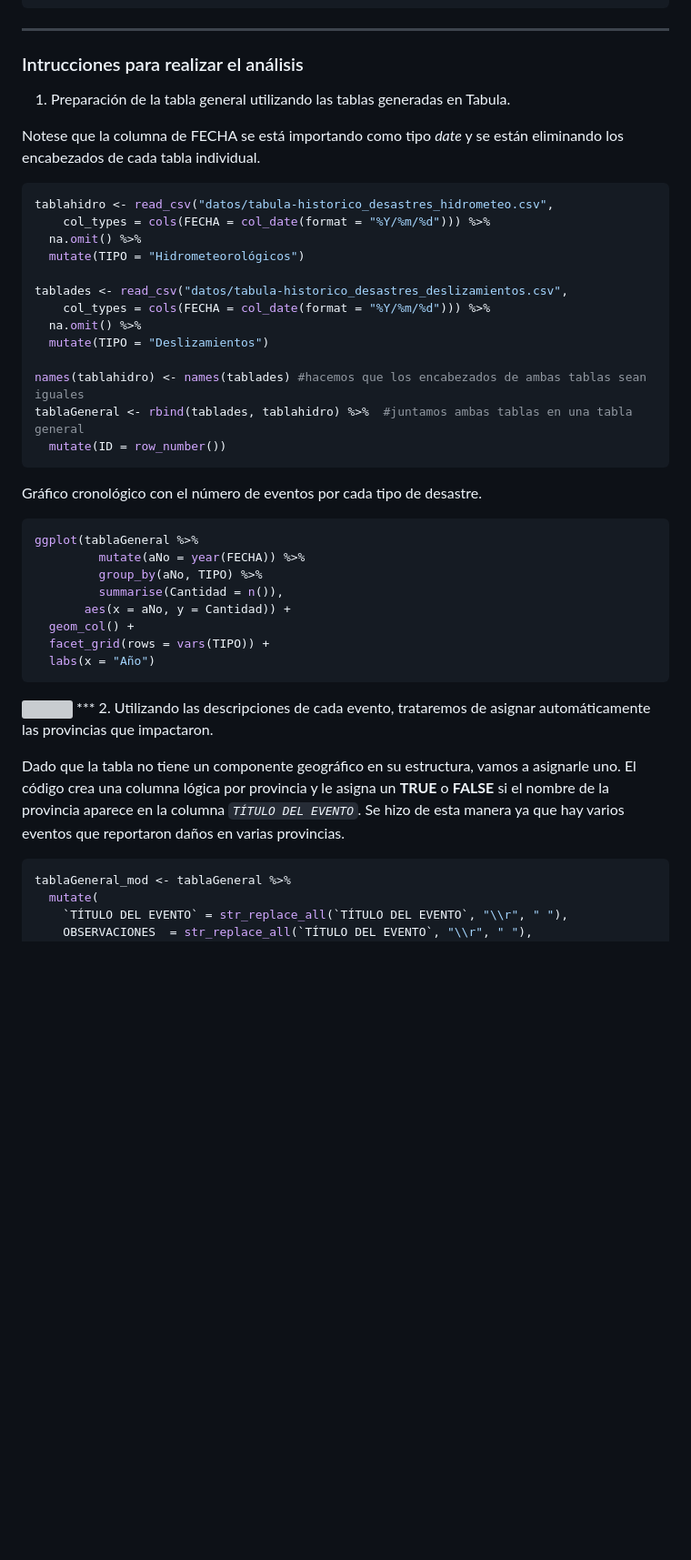
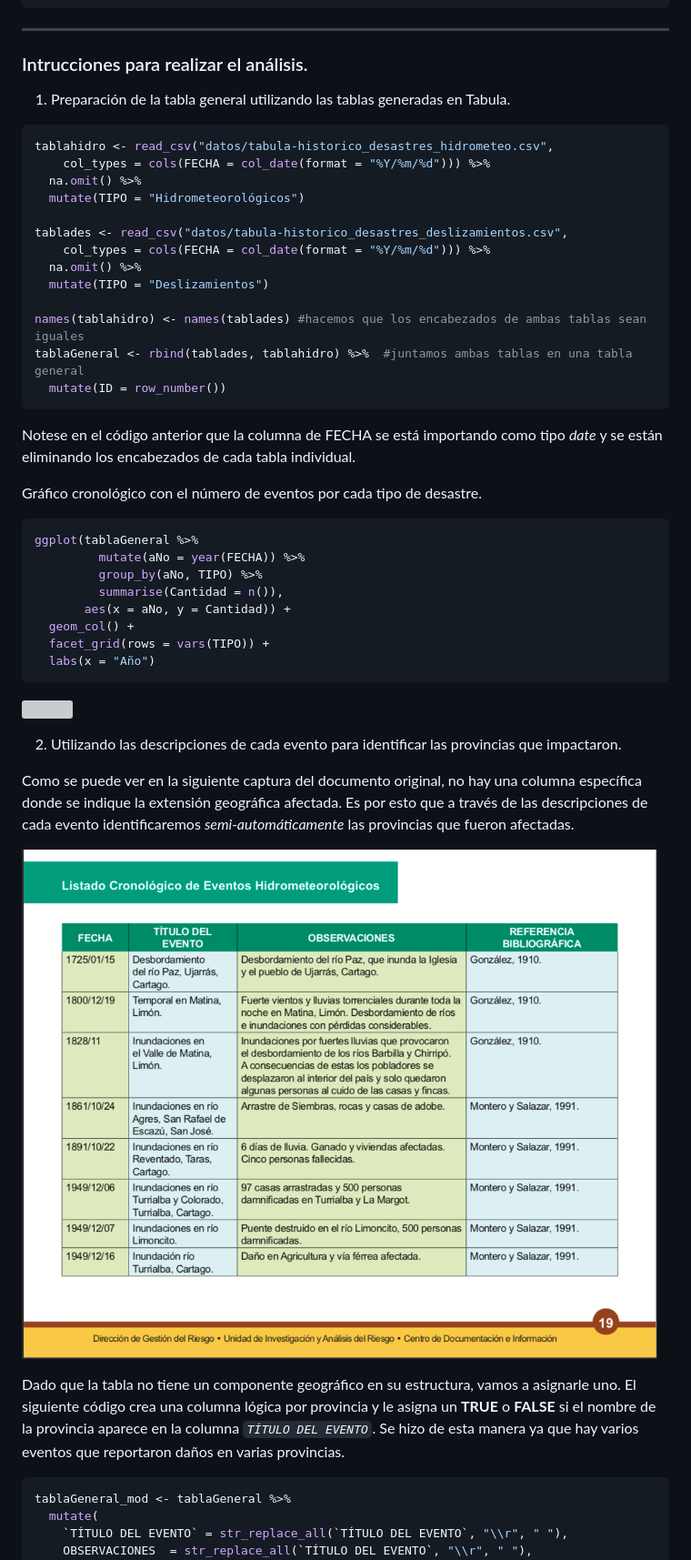
Before and after one commit to GuiAlDuS/DCC, a Markdown page: AnalisisDesastresCR.md, the part around the change printed below. Shown: that part at 91% size. Drawn GitHub-style; pictures changed too: ScreenDocumento.png (added); blank space fills up the shorter version; grey boxes are pictures that could not be loaded.

Commit message:
Mejoras en estructura e imágen de captura de documento

````diff
--- a/AnalisisDesastresCR.md
+++ b/AnalisisDesastresCR.md
@@ -43,14 +43,12 @@ library(tmap)
 
 -----
 
-### Intrucciones para realizar el análisis
+### Intrucciones para realizar el análisis.
 
 1.  Preparación de la tabla general utilizando las tablas generadas en
     Tabula.
 
-Notese que la columna de FECHA se está importando como tipo *date* y se
-están eliminando los encabezados de cada tabla
-individual.
+<!-- end list -->
 
 ``` r
 tablahidro <- read_csv("datos/tabula-historico_desastres_hidrometeo.csv",
@@ -68,6 +66,10 @@ tablaGeneral <- rbind(tablades, tablahidro) %>%  #juntamos ambas tablas en una t
   mutate(ID = row_number())
 ```
 
+Notese en el código anterior que la columna de FECHA se está importando
+como tipo *date* y se están eliminando los encabezados de cada tabla
+individual.
+
 Gráfico cronológico con el número de eventos por cada tipo de desastre.
 
 ``` r
@@ -82,14 +84,26 @@ ggplot(tablaGeneral %>%
 ```
 
 ![](AnalisisDesastresCR_files/figure-gfm/unnamed-chunk-3-1.png)<!-- -->
-\*\*\* 2. Utilizando las descripciones de cada evento, trataremos de
-asignar automáticamente las provincias que impactaron.
+
+2.  Utilizando las descripciones de cada evento para identificar las
+    provincias que impactaron.
+
+Como se puede ver en la siguiente captura del documento original, no hay
+una columna específica donde se indique la extensión geográfica
+afectada. Es por esto que a través de las descripciones de cada evento
+identificaremos *semi-automáticamente* las provincias que fueron
+afectadas.
+
+![Captura de tabla de desastres hidrometeorológicos del documento
+*Histórico de desastres en Costa Rica. Febrero 1723 - Abril
+2017*](ScreenDocumento.png)
 
 Dado que la tabla no tiene un componente geográfico en su estructura,
-vamos a asignarle uno. El código crea una columna lógica por provincia y
-le asigna un **TRUE** o **FALSE** si el nombre de la provincia aparece
-en la columna *`TÍTULO DEL EVENTO`*. Se hizo de esta manera ya que hay
-varios eventos que reportaron daños en varias provincias.
+vamos a asignarle uno. El siguiente código crea una columna lógica por
+provincia y le asigna un **TRUE** o **FALSE** si el nombre de la
+provincia aparece en la columna *`TÍTULO DEL EVENTO`*. Se hizo de esta
+manera ya que hay varios eventos que reportaron daños en varias
+provincias.
 
 ``` r
 tablaGeneral_mod <- tablaGeneral %>%
````
Also changed, not shown: other parts of AnalisisDesastresCR.md (+8 -6 lines), 1 other file.
